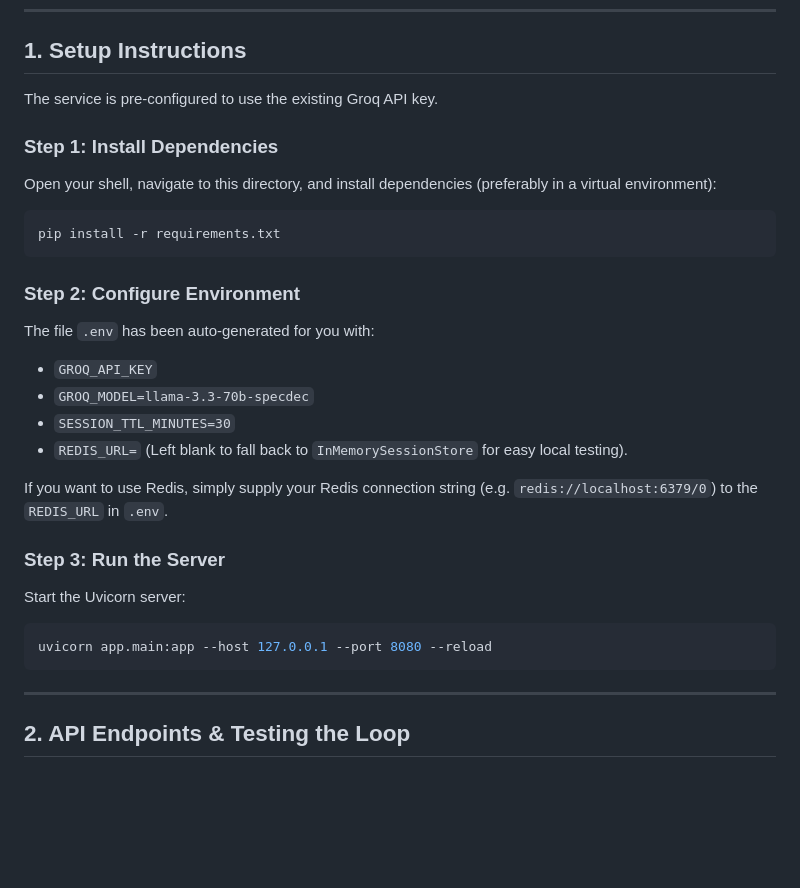
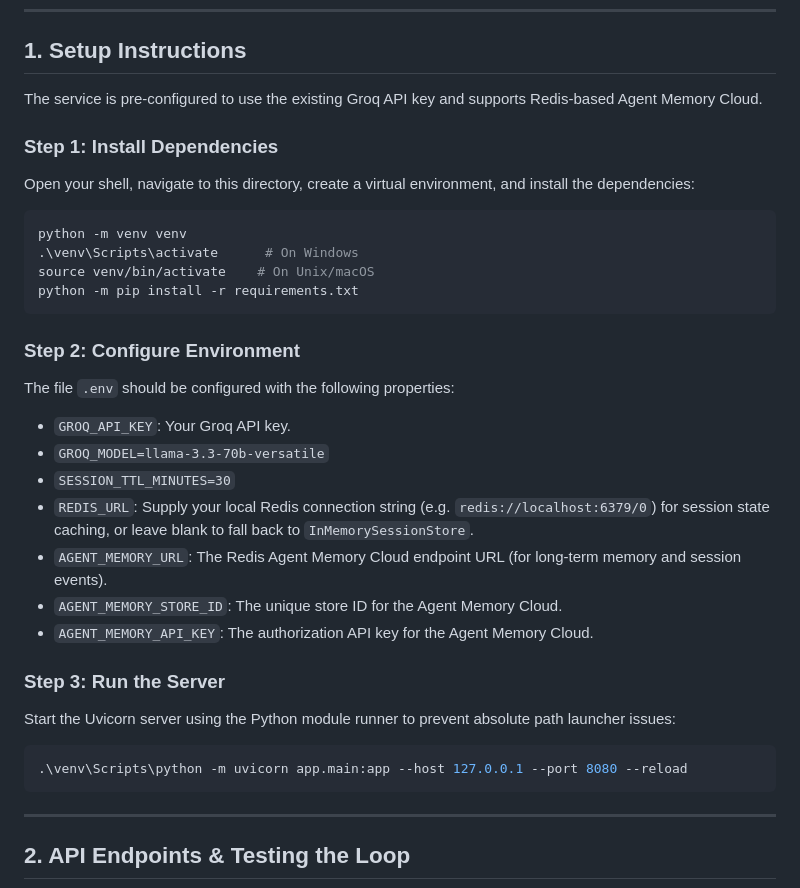
Before and after one commit to divghil/UPYOG-AI-Action-Agent, a Markdown page: README.md, the part around the change. GitHub-like rendering; blank space fills up the shorter version.

Commit message:
docs: update setup instructions and document agent memory config in README

````diff
--- a/README.md
+++ b/README.md
@@ -13,27 +13,31 @@ It demonstrates:
 
 ## 1. Setup Instructions
 
-The service is pre-configured to use the existing Groq API key.
+The service is pre-configured to use the existing Groq API key and supports Redis-based Agent Memory Cloud.
 
 ### Step 1: Install Dependencies
-Open your shell, navigate to this directory, and install dependencies (preferably in a virtual environment):
+Open your shell, navigate to this directory, create a virtual environment, and install the dependencies:
 ```bash
-pip install -r requirements.txt
+python -m venv venv
+.\venv\Scripts\activate      # On Windows
+source venv/bin/activate    # On Unix/macOS
+python -m pip install -r requirements.txt
 ```
 
 ### Step 2: Configure Environment
-The file `.env` has been auto-generated for you with:
-*   `GROQ_API_KEY`
-*   `GROQ_MODEL=llama-3.3-70b-specdec`
+The file `.env` should be configured with the following properties:
+*   `GROQ_API_KEY`: Your Groq API key.
+*   `GROQ_MODEL=llama-3.3-70b-versatile`
 *   `SESSION_TTL_MINUTES=30`
-*   `REDIS_URL=` (Left blank to fall back to `InMemorySessionStore` for easy local testing).
-
-If you want to use Redis, simply supply your Redis connection string (e.g. `redis://localhost:6379/0`) to the `REDIS_URL` in `.env`.
+*   `REDIS_URL`: Supply your local Redis connection string (e.g. `redis://localhost:6379/0`) for session state caching, or leave blank to fall back to `InMemorySessionStore`.
+*   `AGENT_MEMORY_URL`: The Redis Agent Memory Cloud endpoint URL (for long-term memory and session events).
+*   `AGENT_MEMORY_STORE_ID`: The unique store ID for the Agent Memory Cloud.
+*   `AGENT_MEMORY_API_KEY`: The authorization API key for the Agent Memory Cloud.
 
 ### Step 3: Run the Server
-Start the Uvicorn server:
+Start the Uvicorn server using the Python module runner to prevent absolute path launcher issues:
 ```bash
-uvicorn app.main:app --host 127.0.0.1 --port 8080 --reload
+.\venv\Scripts\python -m uvicorn app.main:app --host 127.0.0.1 --port 8080 --reload
 ```
 
 ---
````
